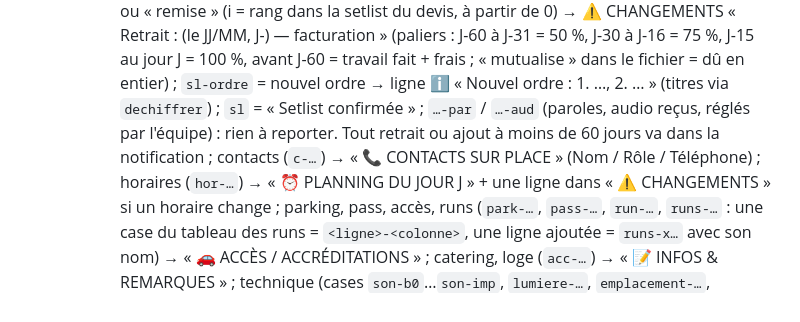
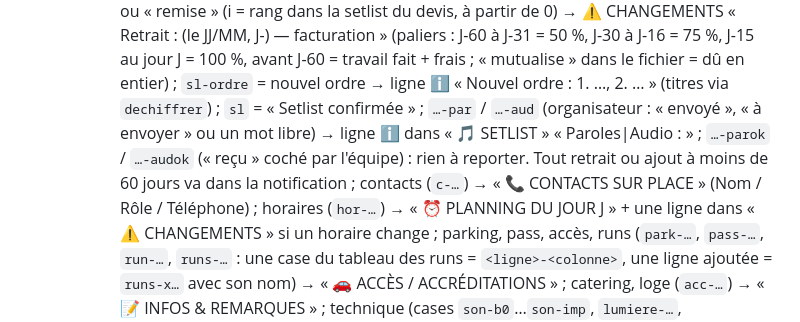
Before and after one commit to 10doigtsencavale-jpg/ORGA, a Markdown page: tools/SYNC.md, the part around the change. GitHub-like rendering.

Commit message:
SYNC : paroles/audio de la setlist
Co-Authored-By: Claude Opus 5.5 <noreply@anthropic.com>
Claude-Session: https://claude.ai/code/session_01XaUHx4URP84RVoTs6NucP4

```diff
--- a/tools/SYNC.md
+++ b/tools/SYNC.md
@@ -43,7 +43,7 @@ Utilisatrice : Aurélie (dys) → messages très courts, en français.
        + ligne ⚠️ CHANGEMENTS « Ajout : <titre> (le JJ/MM, J-<n>) » ; `sl-s<i>-ret` / `sl-a…-ret` = « retirée » ou « remise » (i = rang dans la setlist du devis, à partir de 0)
        → ⚠️ CHANGEMENTS « Retrait : <titre> (le JJ/MM, J-<n>) — facturation <palier> » (paliers : J-60 à J-31 = 50 %, J-30 à J-16 = 75 %, J-15 au jour J = 100 %, avant J-60 = travail fait + frais ;
        « mutualise » dans le fichier = dû en entier) ; `sl-ordre` = nouvel ordre → ligne ℹ️ « Nouvel ordre : 1. …, 2. … » (titres via `dechiffrer`) ;
-       `sl` = « Setlist confirmée » ; `…-par` / `…-aud` (paroles, audio reçus, réglés par l'équipe) : rien à reporter. Tout retrait ou ajout à moins de 60 jours va dans la notification ; contacts (`c-…`) → « 📞 CONTACTS SUR PLACE » (Nom / Rôle / Téléphone) ;
+       `sl` = « Setlist confirmée » ; `…-par` / `…-aud` (organisateur : « envoyé », « à envoyer » ou un mot libre) → ligne ℹ️ dans « 🎵 SETLIST » « Paroles|Audio <titre> : <texte> » ; `…-parok` / `…-audok` (« reçu » coché par l'équipe) : rien à reporter. Tout retrait ou ajout à moins de 60 jours va dans la notification ; contacts (`c-…`) → « 📞 CONTACTS SUR PLACE » (Nom / Rôle / Téléphone) ;
      horaires (`hor-…`) → « ⏰ PLANNING DU JOUR J » + une ligne dans « ⚠️ CHANGEMENTS » si un horaire change ;
      parking, pass, accès, runs (`park-…`, `pass-…`, `run-…`, `runs-…` : une case du tableau des runs = `<ligne>-<colonne>`, une ligne ajoutée = `runs-x…` avec son nom) → « 🚗 ACCÈS / ACCRÉDITATIONS » ; catering, loge (`acc-…`) → « 📝 INFOS & REMARQUES » ;
      technique (cases `son-b0`…`son-imp`, `lumiere-…`, `emplacement-…`, `ecran-…`, `talkback-…`, `securite-…` : « ✓ Prévu », « Non concerné » ou « ✗ Retiré ») → « 📝 INFOS & REMARQUES » (une ligne de synthèse par sujet, ex. « Son : 5/6 besoins confirmés par l'organisateur ») ;
```
